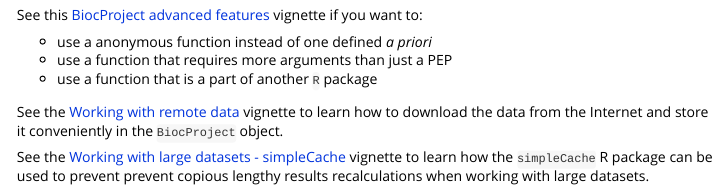
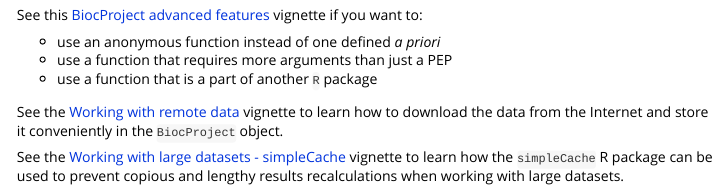
Before and after one commit to pepkit/BiocProject, an R Markdown document (vignettes/1getStarted.Rmd): the page in a window 1100 px wide, from 3160 px down. Rendered offline with R 4.5, knitr and Pandoc, with nearby package versions; some code elsewhere in the file could not run offline.

Commit message:
fix typos

```diff
--- a/vignettes/1getStarted.Rmd
+++ b/vignettes/1getStarted.Rmd
@@ -186,10 +186,10 @@ readBedFiles
 
 See this [BiocProject advanced features](./2advancedFeatures.html) vignette if you want to:
 
-* use a anonymous function instead of one defined *a priori*
+* use an anonymous function instead of one defined *a priori*
 * use a function that requires more arguments than just a PEP
 * use a function that is a part of another `R` package
 
 See the [Working with remote data](./4remoteData.html) vignette to learn how to download the data from the Internet and store it conveniently in the `BiocProject` object.
 
-See the [Working with large datasets - simpleCache](./3simpleCache.html) vignette to learn how the `simpleCache` R package can be used to prevent prevent copious lengthy results recalculations when working with large datasets.
+See the [Working with large datasets - simpleCache](./3simpleCache.html) vignette to learn how the `simpleCache` R package can be used to prevent copious and lengthy results recalculations when working with large datasets.
```
